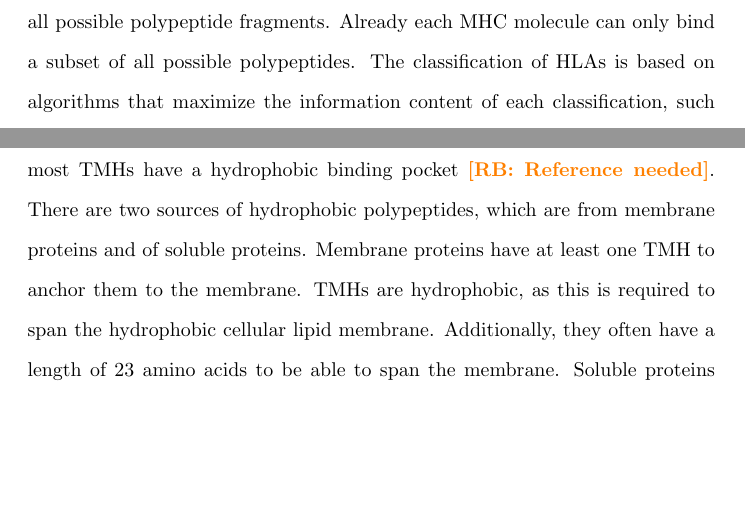
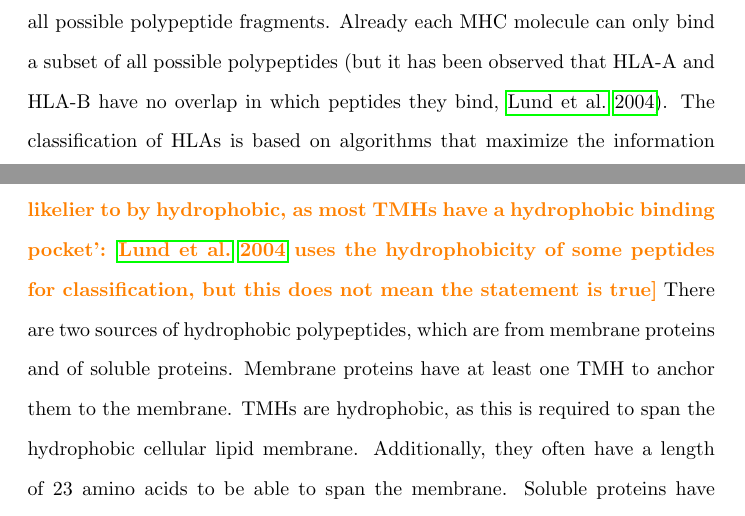
Before and after one commit to richelbilderbeek/bbbq_article, a LaTeX paper (article.tex): two parts of page 3 of 20, joined at a grey line, cut so that both start at the same text, the shorter picture padded with empty space. Compiled offline with pdfLaTeX; a missing bibliography style is replaced by a similar one.

Commit message:
There is no empirical evidence that hydrophobic residues bind more often, lund2004 only uses hydrophobic residues for classification

```diff
--- a/article.tex
+++ b/article.tex
@@ -159,7 +159,8 @@ An immune response is started when MHC-II detects a pathogen.
 Any human's immune system detects only a fraction of all possible
 polypeptide fragments.
 Already each MHC molecule can only bind a
-subset of all possible polypeptides.
+subset of all possible polypeptides (but it has been observed that HLA-A and HLA-B have no overlap in which
+peptides they bind, \cite{lund2004definition}).
 The classification of HLAs is based on algorithms that
 maximize the information content of each
 classification, such as the presence of a certain amino acid at
@@ -175,9 +176,11 @@ which are tested to be reliable in practice \cite{larsen2010identification,schel
 
 
 
-???
-The polypeptides that can bind are also likelier to by hydrophobic,
-as most TMHs have a hydrophobic binding pocket \richel{Reference needed}.
+\richel{This is nonsense: 'The polypeptides that can bind are also
+likelier to by hydrophobic,
+as most TMHs have a hydrophobic binding pocket': \cite{lund2004definition}
+uses the hydrophobicity of some peptides for classification, but this
+does not mean the statement is true}
 There are two sources of hydrophobic polypeptides, which are
 from membrane proteins and of soluble proteins.
 Membrane proteins have at least one TMH to anchor them to
```
